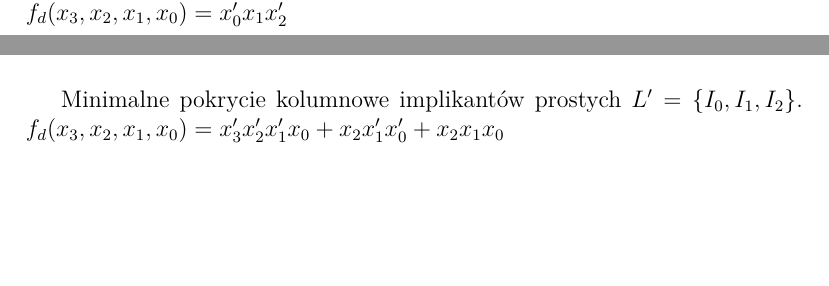
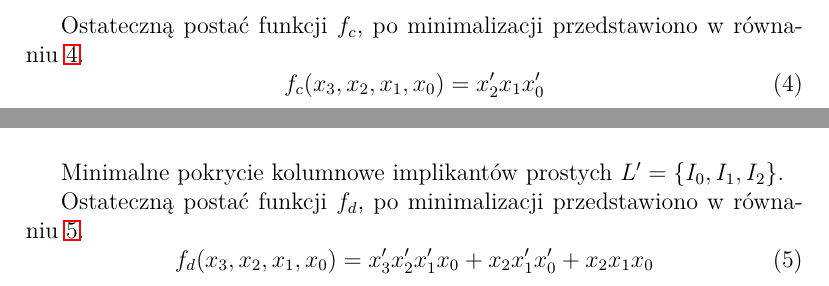
Before and after one commit to BWalusiak/POTEC_project, a LaTeX document (Report.tex, which reads function_c.tex, function_d.tex): two parts of pages 6 and 8 of 18 before the commit and two parts of pages 7 and 9 of 19 after it, joined at a grey line, cut at the place of the change, the shorter picture padded with empty space. Compiled offline with pdfLaTeX.

Commit message:
Lots of minor fixes, add equation environment to final function form

```diff
--- a/function_c.tex
+++ b/function_c.tex
@@ -60 +59,7 @@ Minimalne pokrycie kolumnowe implikantów prostych $L' = \{I_0\}$.\newline
-$f_d(x_3, x_2, x_1, x_0) = x_0'x_{1}x_2'$
+Minimalne pokrycie kolumnowe implikantów prostych $L' = \{I_0\}$.
+
+Ostateczną postać funkcji $f_c$, po minimalizacji przedstawiono w równaniu~\ref{eq:fc}.
+\begin{equation}
+    \label{eq:fc}
+    f_c(x_3, x_2, x_1, x_0) = x_2'x_{1}x_0'
+\end{equation}
--- a/function_d.tex
+++ b/function_d.tex
@@ -126,4 +126,9 @@ $\bm{L'=\{2,1,0\}}$ i wynikający z niego implikant prosty $\imp{d}=({*}111)=x_{
     \caption{} \label{tab:min-blockd}
 \end{table}
 Minimalne pokrycie kolumnowe implikantów prostych $L' = \{I_0, I_1, I_2\}$.
-$f_d(x_3, x_2, x_1, x_0) = x_3'x_2'x_1'x_0 + x_{2}x_1'x_0' + x_{2}x_{1}x_{0}$
+
+Ostateczną postać funkcji $f_d$, po minimalizacji przedstawiono w równaniu~\ref{eq:fd}.
+\begin{equation}
+    \label{eq:fd}
+    f_d(x_3, x_2, x_1, x_0) = x_3'x_2'x_1'x_0 + x_{2}x_1'x_0' + x_{2}x_{1}x_{0}
+\end{equation}
```
Also changed, not shown: function_a.tex (+2 -2 lines), function_b.tex (+1 -1 lines), function_e.tex (+2 -2 lines), function_f.tex (+3 -3 lines), function_g.tex (+1 -1 lines), function_c.tex (3 more changed lines), function_d.tex (6 more changed lines).
